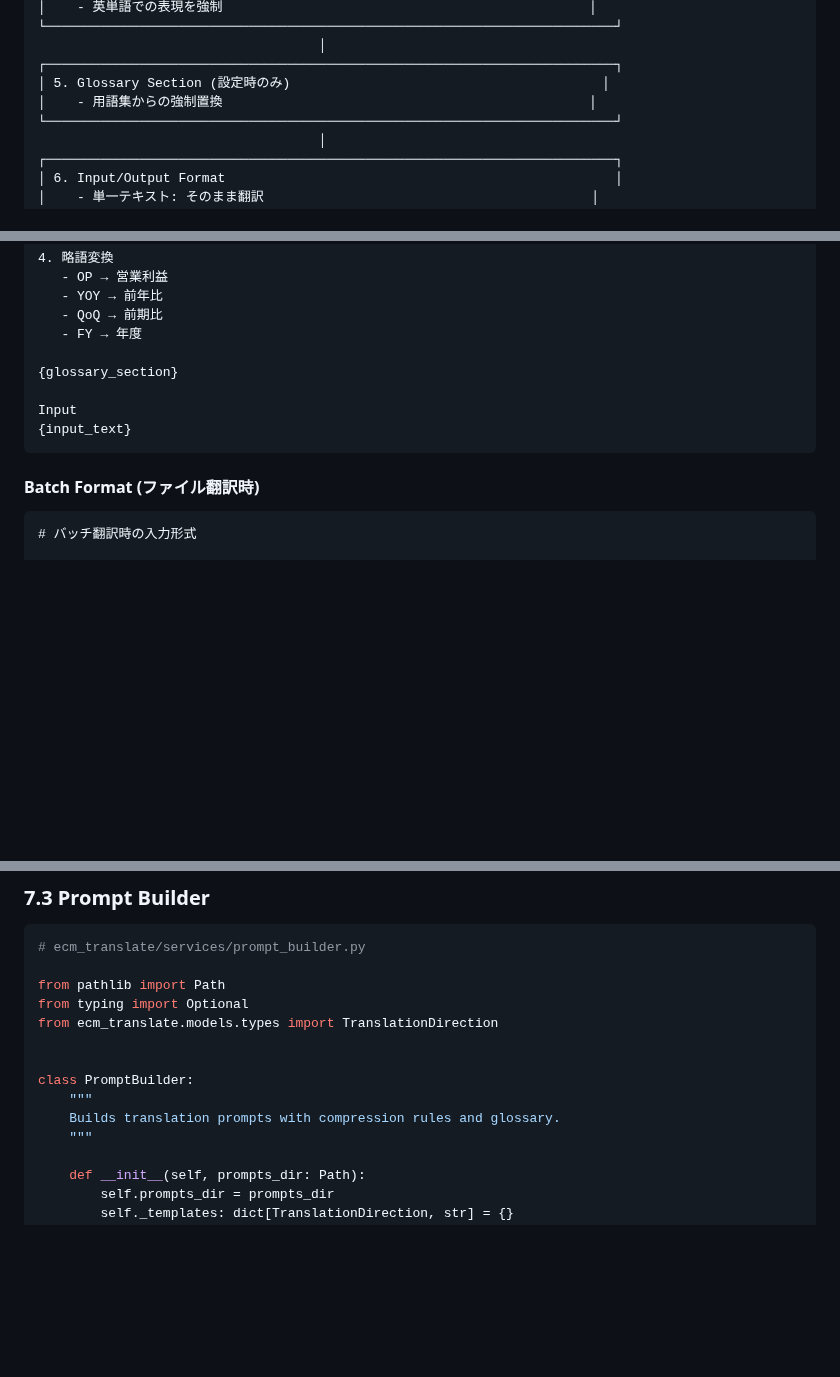
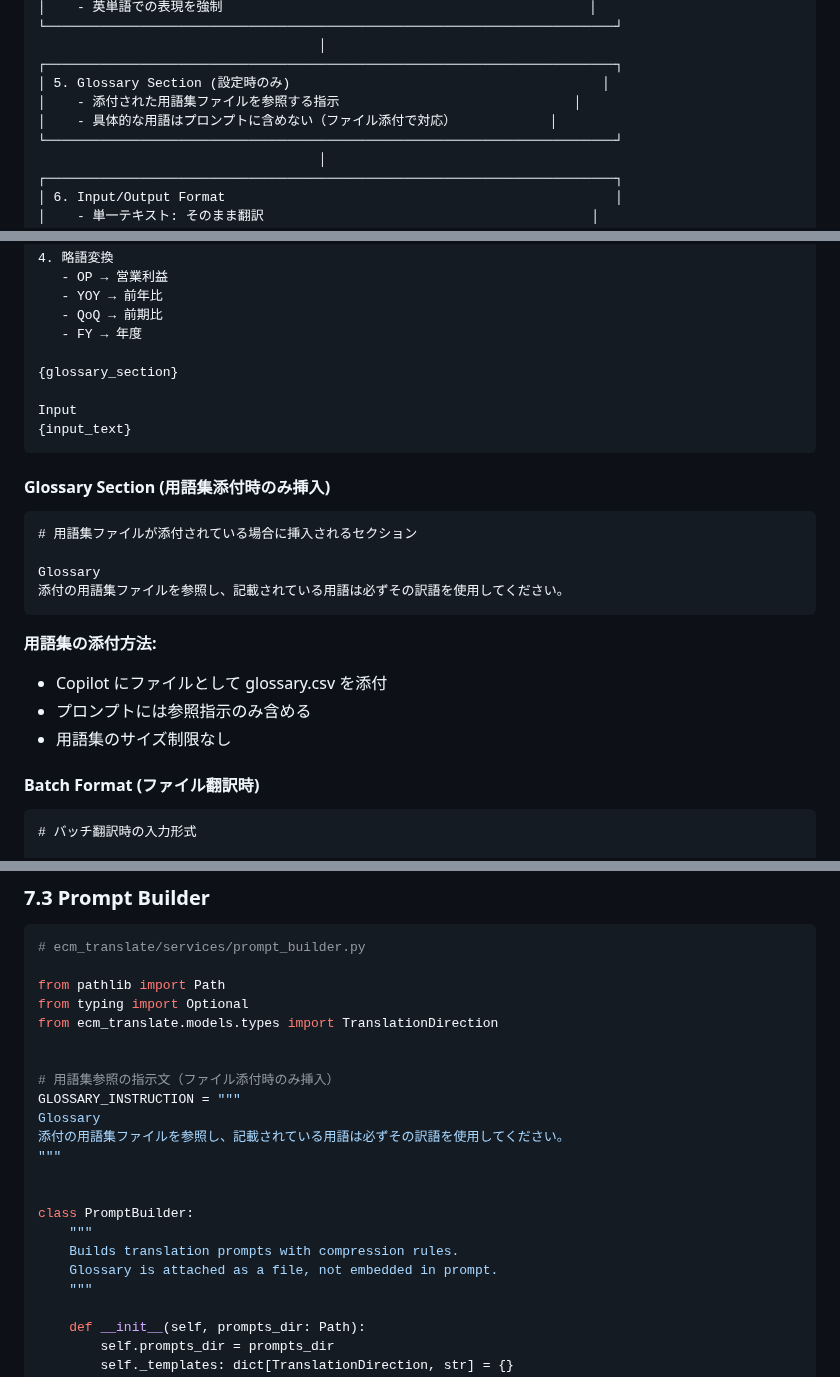
Before and after one commit to minimo162/yakulingo, a Markdown page: docs/SYSTEM_DESIGN.md, 3 parts joined by grey strips. Drawn GitHub-style; blank space fills up the shorter version.

````diff
--- a/docs/SYSTEM_DESIGN.md
+++ b/docs/SYSTEM_DESIGN.md
@@ -1797,7 +1797,8 @@ class BatchTranslator:
                                     │
 ┌─────────────────────────────────────────────────────────────────────────┐
 │ 5. Glossary Section (設定時のみ)                                        │
-│    - 用語集からの強制置換                                               │
+│    - 添付された用語集ファイルを参照する指示                              │
+│    - 具体的な用語はプロンプトに含めない（ファイル添付で対応）            │
 └─────────────────────────────────────────────────────────────────────────┘
                                     │
 ┌─────────────────────────────────────────────────────────────────────────┐
@@ -1886,6 +1887,20 @@ Input
 {input_text}
 ```
 
+#### Glossary Section (用語集添付時のみ挿入)
+
+```
+# 用語集ファイルが添付されている場合に挿入されるセクション
+
+Glossary
+添付の用語集ファイルを参照し、記載されている用語は必ずその訳語を使用してください。
+```
+
+**用語集の添付方法:**
+- Copilot にファイルとして glossary.csv を添付
+- プロンプトには参照指示のみ含める
+- 用語集のサイズ制限なし
+
 #### Batch Format (ファイル翻訳時)
 
 ```
@@ -1912,9 +1927,17 @@ from typing import Optional
 from ecm_translate.models.types import TranslationDirection
 
 
+# 用語集参照の指示文（ファイル添付時のみ挿入）
+GLOSSARY_INSTRUCTION = """
+Glossary
+添付の用語集ファイルを参照し、記載されている用語は必ずその訳語を使用してください。
+"""
+
+
 class PromptBuilder:
     """
-    Builds translation prompts with compression rules and glossary.
+    Builds translation prompts with compression rules.
+    Glossary is attached as a file, not embedded in prompt.
     """
 
     def __init__(self, prompts_dir: Path):
````
Also changed, not shown: other parts of docs/SYSTEM_DESIGN.md (+53 -30 lines).
